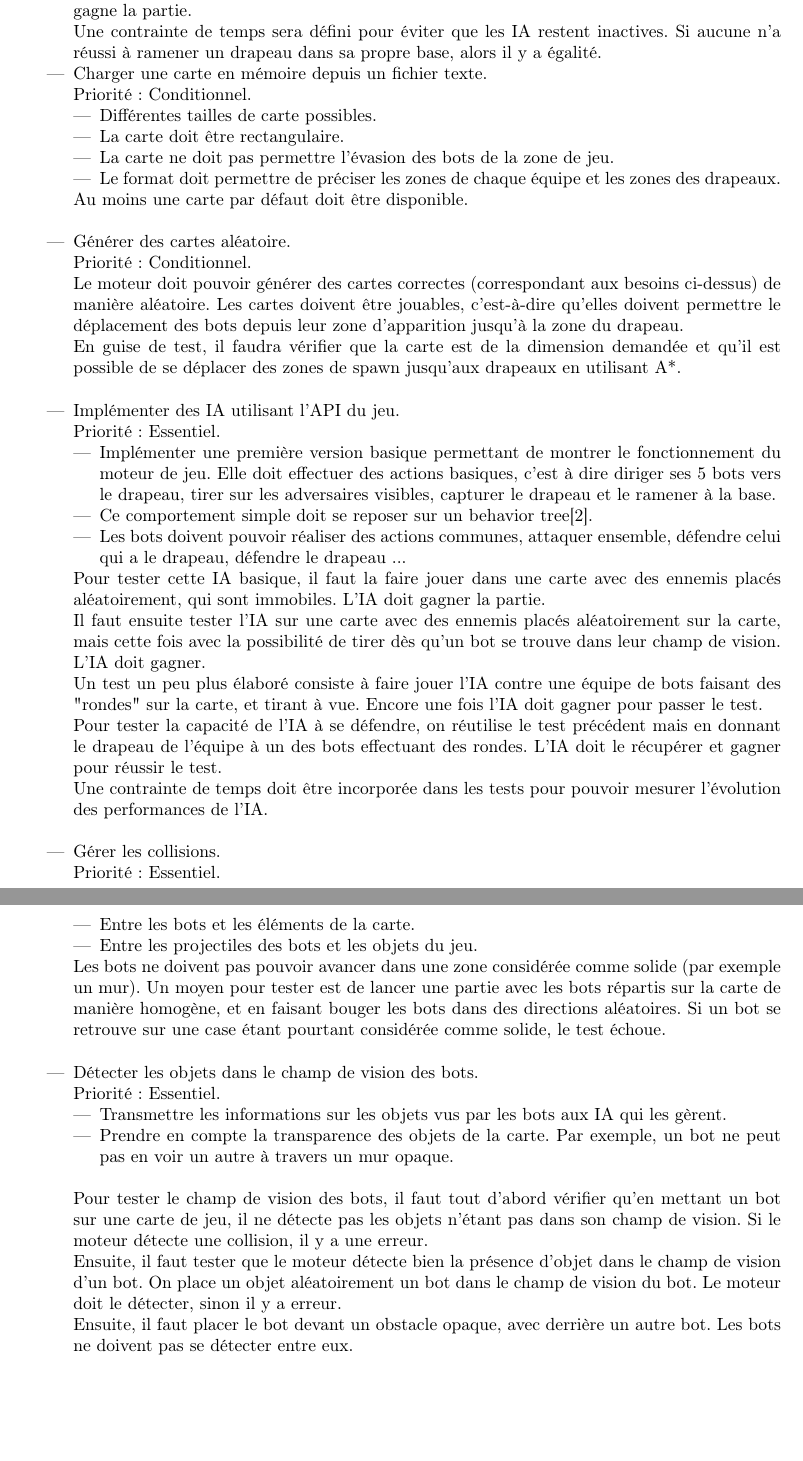
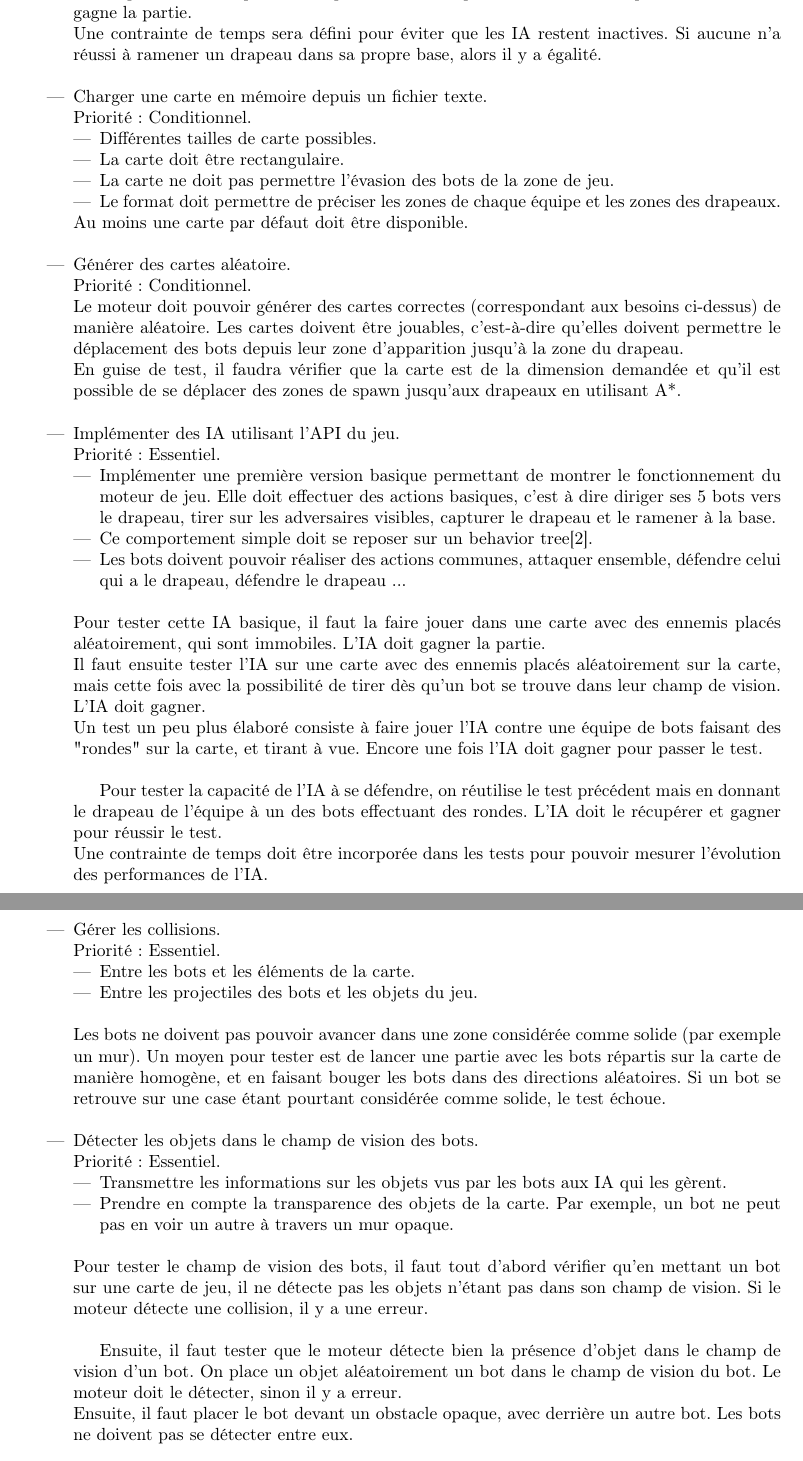
Before and after one commit to chocorion/ia-capture-the-flag, a LaTeX document (docs/requirements/software_requirements_specification.tex): two parts of pages 6 and 7 of 10, joined at a grey line, cut so that both start at the same text, the shorter picture padded with empty space. Compiled offline with pdfLaTeX.

Commit message:
Add return line

```diff
--- a/docs/requirements/software_requirements_specification.tex
+++ b/docs/requirements/software_requirements_specification.tex
@@ -147,7 +147,8 @@ Suite à nos recherches, nous avons découvert l'existence d'un challenge en lig
         \item Implémenter les règles du jeu. \\
                 Priorité : Essentiel.\\
                 Les IA doivent avoir à leur disposition 5 bots, se trouvant dans leur zone de spawn respective. Un drapeau se trouve près de chaque base. Un IA qui amène les deux drapeaux dans sa base gagne la partie.\\
-                Une contrainte de temps sera défini pour éviter que les IA restent inactives. Si aucune n'a réussi à ramener un drapeau dans sa propre base, alors il y a égalité.
+                Une contrainte de temps sera défini pour éviter que les IA restent inactives. Si aucune n'a réussi à ramener un drapeau dans sa propre base, alors il y a égalité.\\
+
         \item Charger une carte en mémoire depuis un fichier texte. \\
                 Priorité : Conditionnel.
                 \begin{itemize}
@@ -169,11 +170,12 @@ Suite à nos recherches, nous avons découvert l'existence d'un challenge en lig
                 \item Implémenter une première version basique permettant de montrer le fonctionnement du moteur de jeu. Elle doit effectuer des actions basiques, c'est à dire diriger ses 5 bots vers le drapeau,
                 tirer sur les adversaires visibles, capturer le drapeau et le ramener à la base.
                 \item Ce comportement simple doit se reposer sur un behavior tree\cite{colledanchise2017behavior}.
-                \item Les bots doivent pouvoir réaliser des actions communes, attaquer ensemble, défendre celui qui a le drapeau, défendre le drapeau ...
+                \item Les bots doivent pouvoir réaliser des actions communes, attaquer ensemble, défendre celui qui a le drapeau, défendre le drapeau ... \\
             \end{itemize}
             Pour tester cette IA basique, il faut la faire jouer dans une carte avec des ennemis placés aléatoirement, qui sont immobiles. L'IA doit gagner la partie.\\
             Il faut ensuite tester l'IA sur une carte avec des ennemis placés aléatoirement sur la carte, mais cette fois avec la possibilité de tirer dès qu'un bot se trouve dans leur champ de vision. L'IA doit gagner. \\
             Un test un peu plus élaboré consiste à faire jouer l'IA contre une équipe de bots faisant des "rondes" sur la carte, et tirant à vue. Encore une fois l'IA doit gagner pour passer le test.\\
+
             Pour tester la capacité de l'IA à se défendre, on réutilise le test précédent mais en donnant le drapeau de l'équipe à un des bots effectuant des rondes. L'IA doit le récupérer et gagner pour réussir le test.\\
             Une contrainte de temps doit être incorporée dans les tests pour pouvoir mesurer l'évolution des performances de l'IA. \\
 
@@ -182,7 +184,7 @@ Suite à nos recherches, nous avons découvert l'existence d'un challenge en lig
                 Priorité : Essentiel.
                 \begin{itemize}
                     \item Entre les bots et les éléments de la carte.
-                    \item Entre les projectiles des bots et les objets du jeu.
+                    \item Entre les projectiles des bots et les objets du jeu.\\
                 \end{itemize}
                 Les bots ne doivent pas pouvoir avancer dans une zone considérée comme solide (par exemple un mur). Un moyen pour tester est de lancer une partie avec les bots répartis sur la carte de manière homogène, et en faisant bouger les bots dans des directions aléatoires. Si un bot se retrouve sur une case étant pourtant considérée comme solide, le test échoue.\\
 
```
Also changed, not shown: docs/requirements/software_requirements_specification.tex (2 more changed lines).
